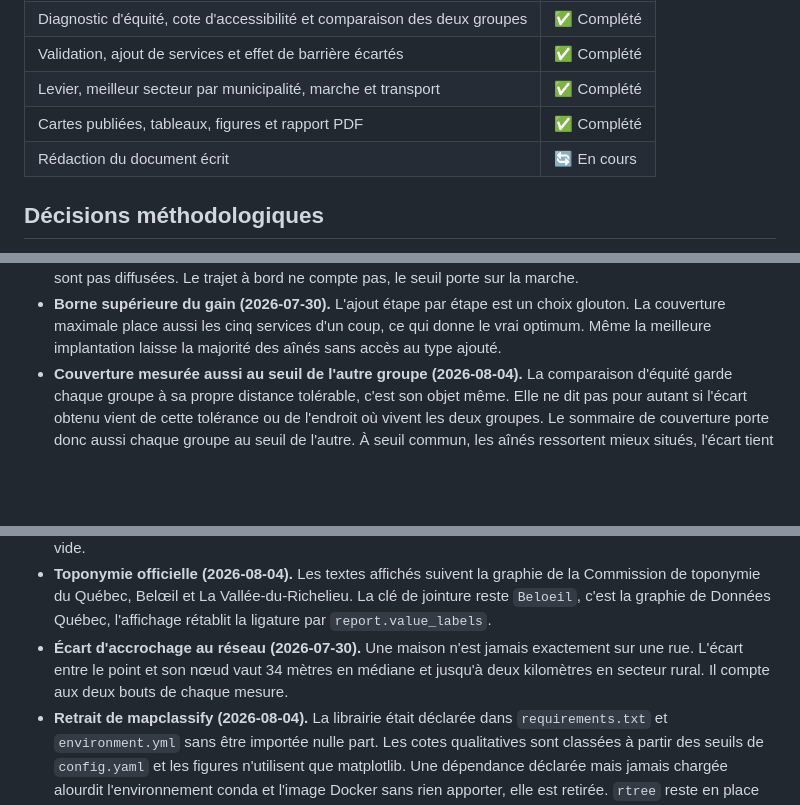
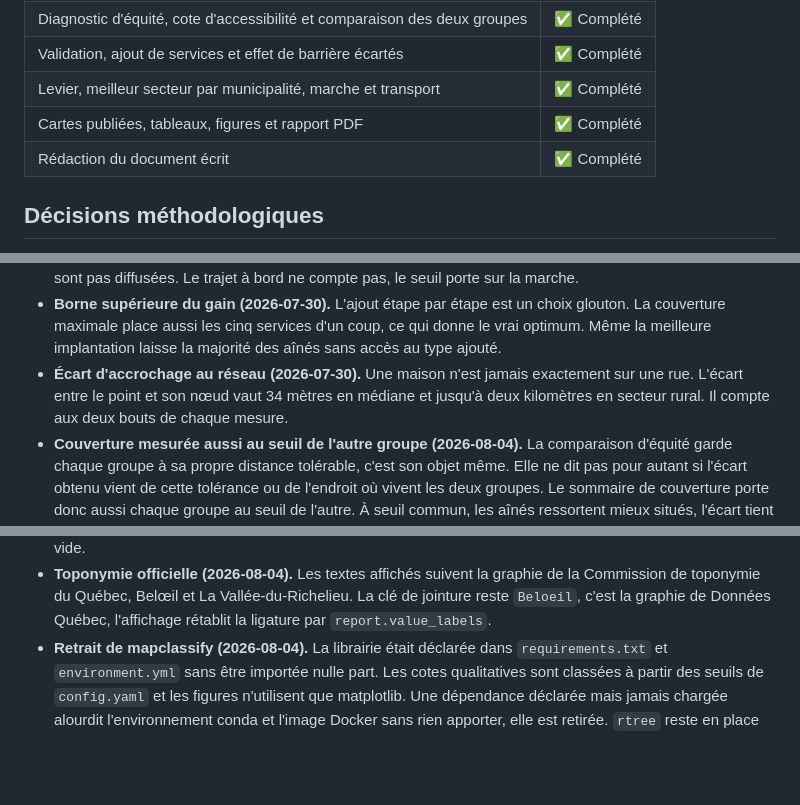
Before and after one commit to girm8601/GMQ580_PS_MGiraldeau, a Markdown page: README.md, 3 parts joined by grey strips. GitHub-like rendering; blank space fills up the shorter version.

Commit message:
remise finale

```diff
--- a/README.md
+++ b/README.md
@@ -158,7 +158,7 @@ flowchart TD
 | Validation, ajout de services et effet de barrière écartés | ✅ Complété |
 | Levier, meilleur secteur par municipalité, marche et transport | ✅ Complété |
 | Cartes publiées, tableaux, figures et rapport PDF | ✅ Complété |
-| Rédaction du document écrit | 🔄 En cours |
+| Rédaction du document écrit | ✅ Complété |
 
 ## Décisions méthodologiques
 - **Services essentiels et reprise de GMQ210 (2026-06-23).** La zone était déjà saturée d'arrêts à la demande. Le projet passe donc du transport à l'accès aux services essentiels. Il reprend l'approche piétonne de GMQ210, avec l'accord de l'enseignant, et y ajoute la pondération par la vulnérabilité.
@@ -177,11 +177,11 @@ flowchart TD
 - **Coordonnées en latitude et longitude (2026-07-28).** Les tableaux donnent la position en degrés décimaux, utilisables sans connaître le CRS du projet.
 - **Trajet réel sans transfert (2026-07-30).** Un déplacement par le transport suit une seule ligne du GTFS. Le calcul cherche la ligne qui minimise la marche totale. Les transferts sont exclus, les correspondances ne sont pas diffusées. Le trajet à bord ne compte pas, le seuil porte sur la marche.
 - **Borne supérieure du gain (2026-07-30).** L'ajout étape par étape est un choix glouton. La couverture maximale place aussi les cinq services d'un coup, ce qui donne le vrai optimum. Même la meilleure implantation laisse la majorité des aînés sans accès au type ajouté.
+- **Écart d'accrochage au réseau (2026-07-30).** Une maison n'est jamais exactement sur une rue. L'écart entre le point et son nœud vaut 34 mètres en médiane et jusqu'à deux kilomètres en secteur rural. Il compte aux deux bouts de chaque mesure.
 - **Couverture mesurée aussi au seuil de l'autre groupe (2026-08-04).** La comparaison d'équité garde chaque groupe à sa propre distance tolérable, c'est son objet même. Elle ne dit pas pour autant si l'écart obtenu vient de cette tolérance ou de l'endroit où vivent les deux groupes. Le sommaire de couverture porte donc aussi chaque groupe au seuil de l'autre. À seuil commun, les aînés ressortent mieux situés, l'écart tient donc à la distance acceptable et non à la localisation, ce qui est exactement ce que le levier corrige. La conclusion du rapport le dit et le chiffre à partir du sommaire.
 - **Plausibilité des effectifs de services (2026-08-04).** Les règles d'audit vérifiaient la forme de la donnée, jamais son contenu. Une règle compare maintenant l'effectif de chaque type de service à un minimum tiré de la population de la zone. Elle avertit sans bloquer, un manque de complétude est une limite à déclarer et non une donnée invalide.
 - **Rapport PDF en police Unicode (2026-08-04).** Les polices de base de fpdf2 sont limitées à latin-1 et remplaçaient par un point d'interrogation tout signe hors de ce jeu, à commencer par la ligature de Belœil. Le rapport utilise DejaVu Sans, livrée avec matplotlib qui est déjà une dépendance, aucun fichier de police n'est donc versionné. Les nombres suivent le guide du département, virgule décimale et pas de séparateur des milliers dans les tableaux. Les colonnes prennent leur largeur du contenu le plus long plutôt qu'une largeur égale, ce qui évite qu'une colonne large tronque son texte pendant qu'une colonne étroite laisse du vide.
 - **Toponymie officielle (2026-08-04).** Les textes affichés suivent la graphie de la Commission de toponymie du Québec, Belœil et La Vallée-du-Richelieu. La clé de jointure reste `Beloeil`, c'est la graphie de Données Québec, l'affichage rétablit la ligature par `report.value_labels`.
-- **Écart d'accrochage au réseau (2026-07-30).** Une maison n'est jamais exactement sur une rue. L'écart entre le point et son nœud vaut 34 mètres en médiane et jusqu'à deux kilomètres en secteur rural. Il compte aux deux bouts de chaque mesure.
 - **Retrait de mapclassify (2026-08-04).** La librairie était déclarée dans `requirements.txt` et `environment.yml` sans être importée nulle part. Les cotes qualitatives sont classées à partir des seuils de `config.yaml` et les figures n'utilisent que matplotlib. Une dépendance déclarée mais jamais chargée alourdit l'environnement conda et l'image Docker sans rien apporter, elle est retirée. `rtree` reste en place comme index de repli, l'index effectivement utilisé par geopandas est celui de shapely depuis shapely 2.0.
 
 ## Difficultés rencontrées
```
